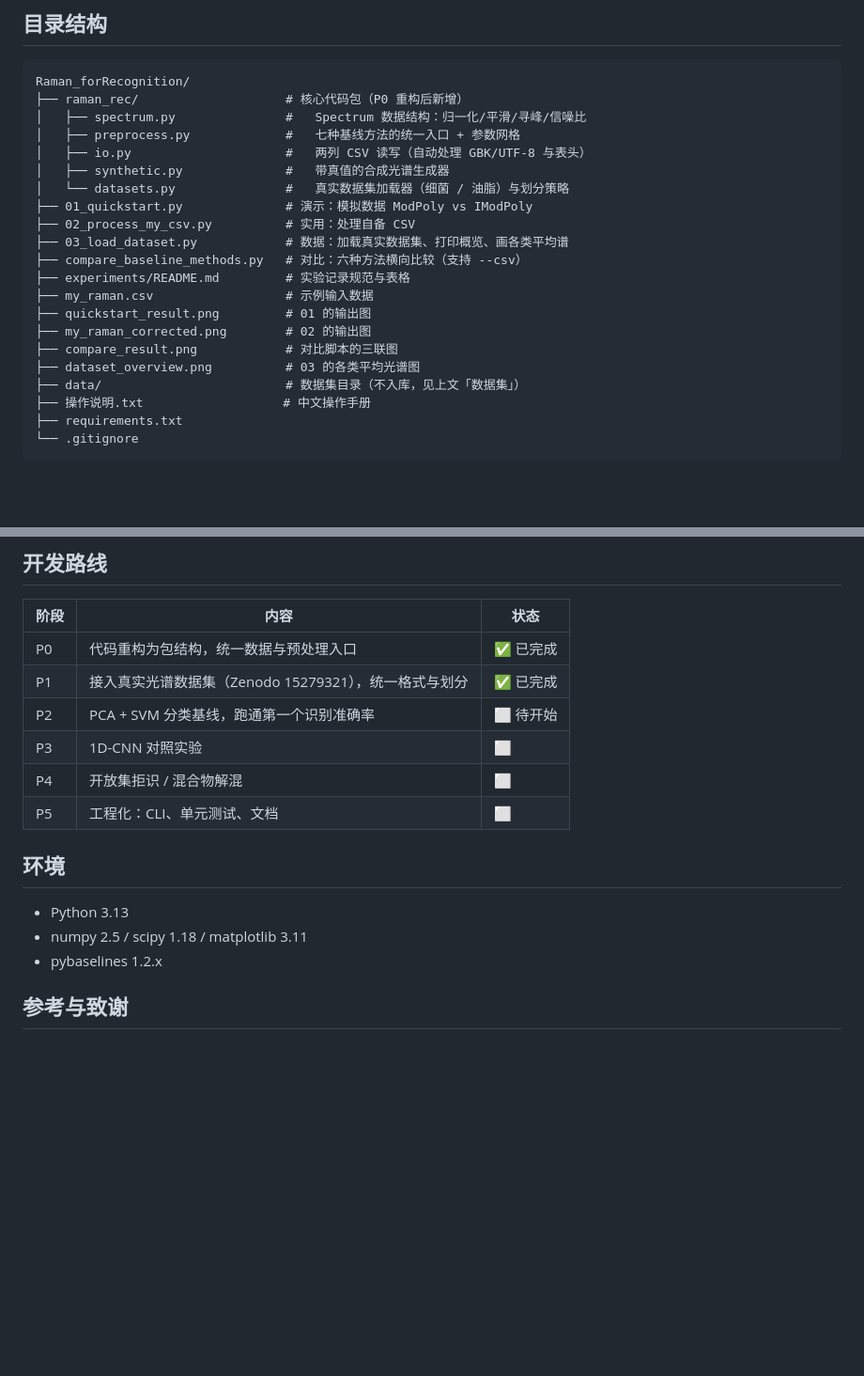
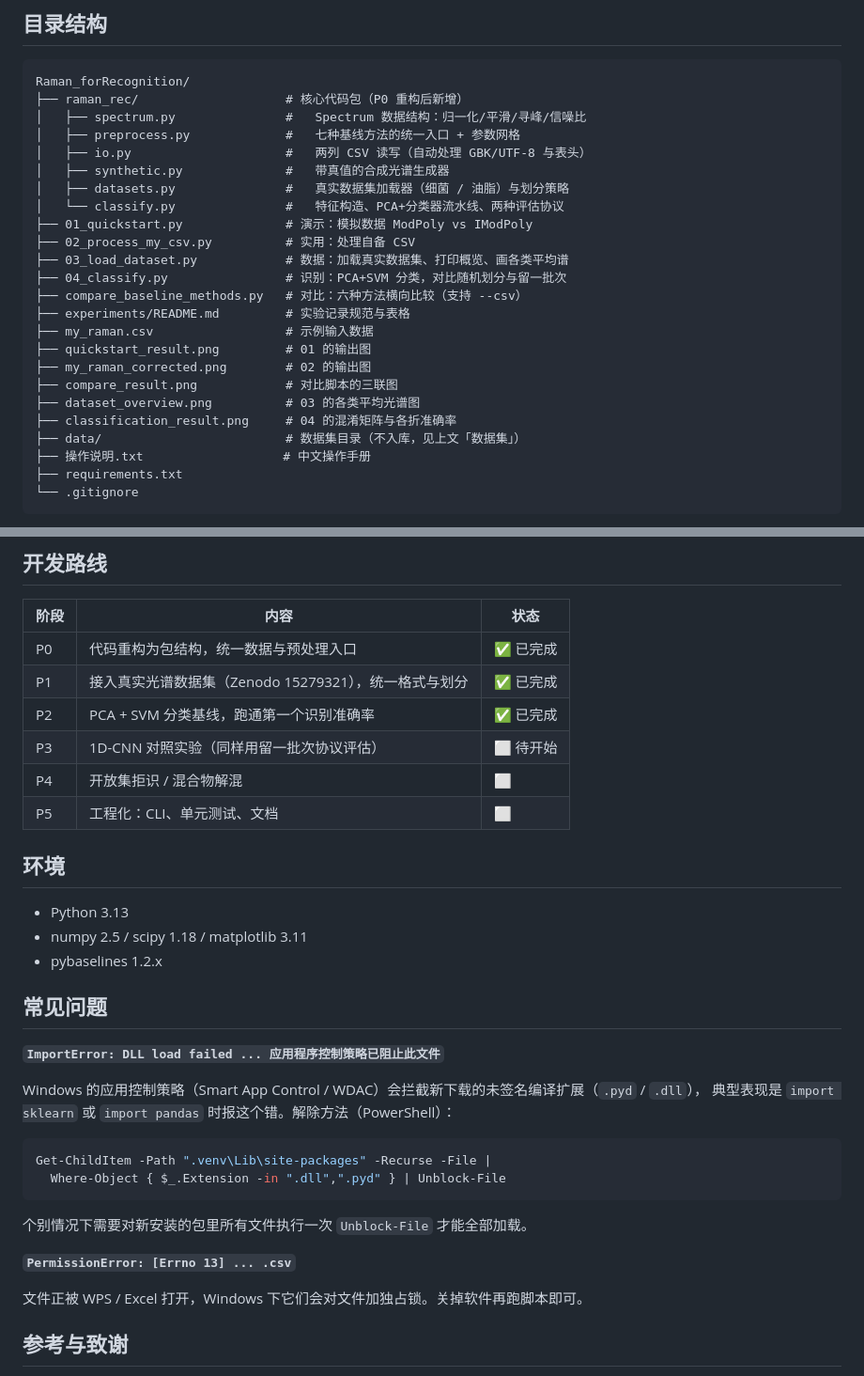
Before and after one commit to Zlp2514/Raman_forRecognition, a Markdown page: README.md, 2 parts joined by grey strips. Shown at 94% size. Drawn GitHub-style; blank space fills up the shorter version.

````diff
--- a/README.md
+++ b/README.md
@@ -106,10 +131,12 @@ Raman_forRecognition/
 │   ├── preprocess.py             #   七种基线方法的统一入口 + 参数网格
 │   ├── io.py                     #   两列 CSV 读写（自动处理 GBK/UTF-8 与表头）
 │   ├── synthetic.py              #   带真值的合成光谱生成器
-│   └── datasets.py               #   真实数据集加载器（细菌 / 油脂）与划分策略
+│   ├── datasets.py               #   真实数据集加载器（细菌 / 油脂）与划分策略
+│   └── classify.py               #   特征构造、PCA+分类器流水线、两种评估协议
 ├── 01_quickstart.py              # 演示：模拟数据 ModPoly vs IModPoly
 ├── 02_process_my_csv.py          # 实用：处理自备 CSV
 ├── 03_load_dataset.py            # 数据：加载真实数据集、打印概览、画各类平均谱
+├── 04_classify.py                # 识别：PCA+SVM 分类，对比随机划分与留一批次
 ├── compare_baseline_methods.py   # 对比：六种方法横向比较（支持 --csv）
 ├── experiments/README.md         # 实验记录规范与表格
 ├── my_raman.csv                  # 示例输入数据
@@ -117,6 +144,7 @@ Raman_forRecognition/
 ├── my_raman_corrected.png        # 02 的输出图
 ├── compare_result.png            # 对比脚本的三联图
 ├── dataset_overview.png          # 03 的各类平均光谱图
+├── classification_result.png     # 04 的混淆矩阵与各折准确率
 ├── data/                         # 数据集目录（不入库，见上文「数据集」）
 ├── 操作说明.txt                   # 中文操作手册
 ├── requirements.txt
@@ -150,8 +178,8 @@ print("负值比例:", spec.negative_ratio())
 |---|---|---|
 | P0 | 代码重构为包结构，统一数据与预处理入口 | ✅ 已完成 |
 | P1 | 接入真实光谱数据集（Zenodo 15279321），统一格式与划分 | ✅ 已完成 |
-| P2 | PCA + SVM 分类基线，跑通第一个识别准确率 | ⬜ 待开始 |
-| P3 | 1D-CNN 对照实验 | ⬜ |
+| P2 | PCA + SVM 分类基线，跑通第一个识别准确率 | ✅ 已完成 |
+| P3 | 1D-CNN 对照实验（同样用留一批次协议评估） | ⬜ 待开始 |
 | P4 | 开放集拒识 / 混合物解混 | ⬜ |
 | P5 | 工程化：CLI、单元测试、文档 | ⬜ |
 
@@ -161,6 +189,24 @@ print("负值比例:", spec.negative_ratio())
 - numpy 2.5 / scipy 1.18 / matplotlib 3.11
 - pybaselines 1.2.x
 
+## 常见问题
+
+**`ImportError: DLL load failed ... 应用程序控制策略已阻止此文件`**
+
+Windows 的应用控制策略（Smart App Control / WDAC）会拦截新下载的未签名编译扩展（`.pyd` / `.dll`），
+典型表现是 `import sklearn` 或 `import pandas` 时报这个错。解除方法（PowerShell）：
+
+```powershell
+Get-ChildItem -Path ".venv\Lib\site-packages" -Recurse -File |
+  Where-Object { $_.Extension -in ".dll",".pyd" } | Unblock-File
+```
+
+个别情况下需要对新安装的包里所有文件执行一次 `Unblock-File` 才能全部加载。
+
+**`PermissionError: [Errno 13] ... .csv`**
+
+文件正被 WPS / Excel 打开，Windows 下它们会对文件加独占锁。关掉软件再跑脚本即可。
+
 ## 参考与致谢
 
 - [pybaselines](https://github.com/derb12/pybaselines) —— 基线校正算法库，BSD-3-Clause
````
Also changed, not shown: other parts of README.md (+25 -0 lines), experiments/2026-11-19-p2-baseline.md (added, +48 -0 lines), classification_result.png (added), 4 other files.
